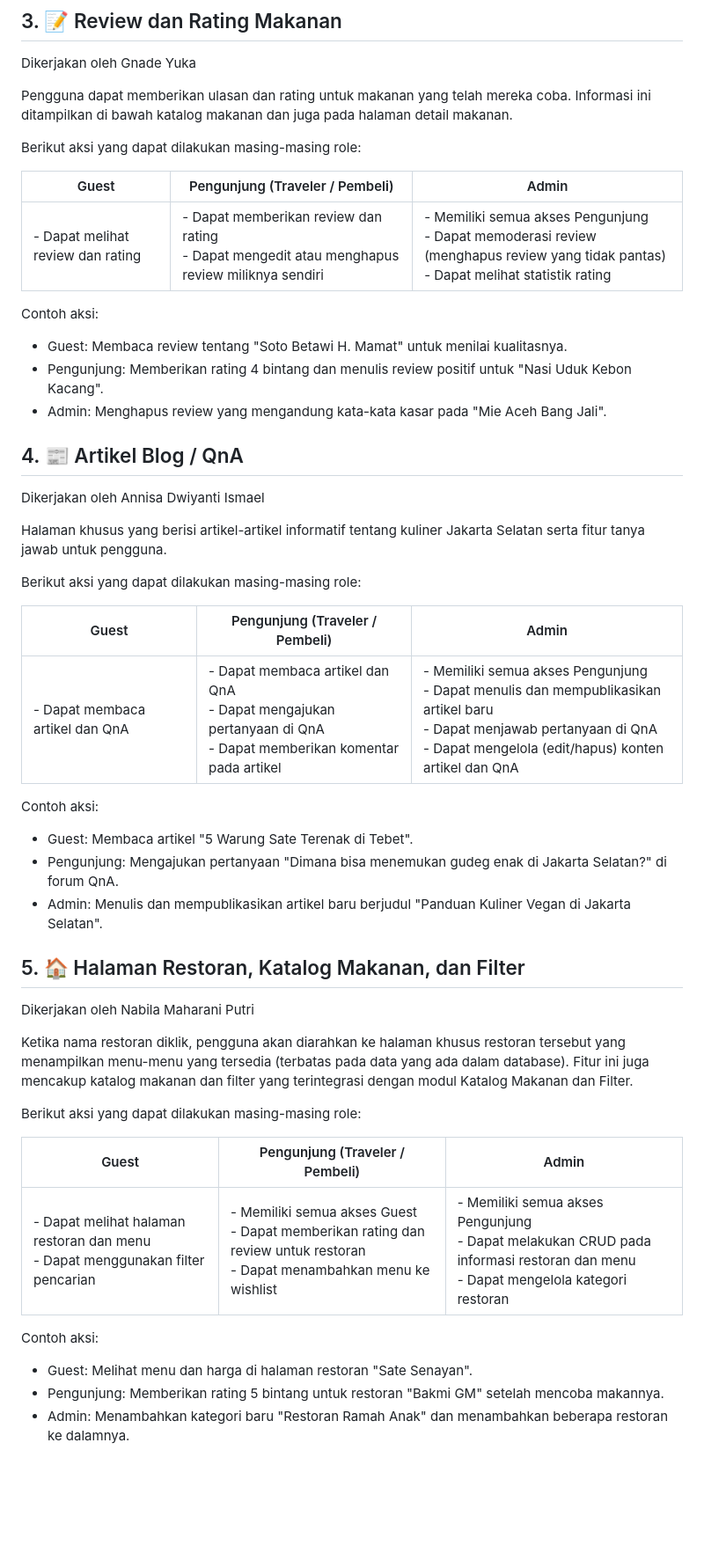
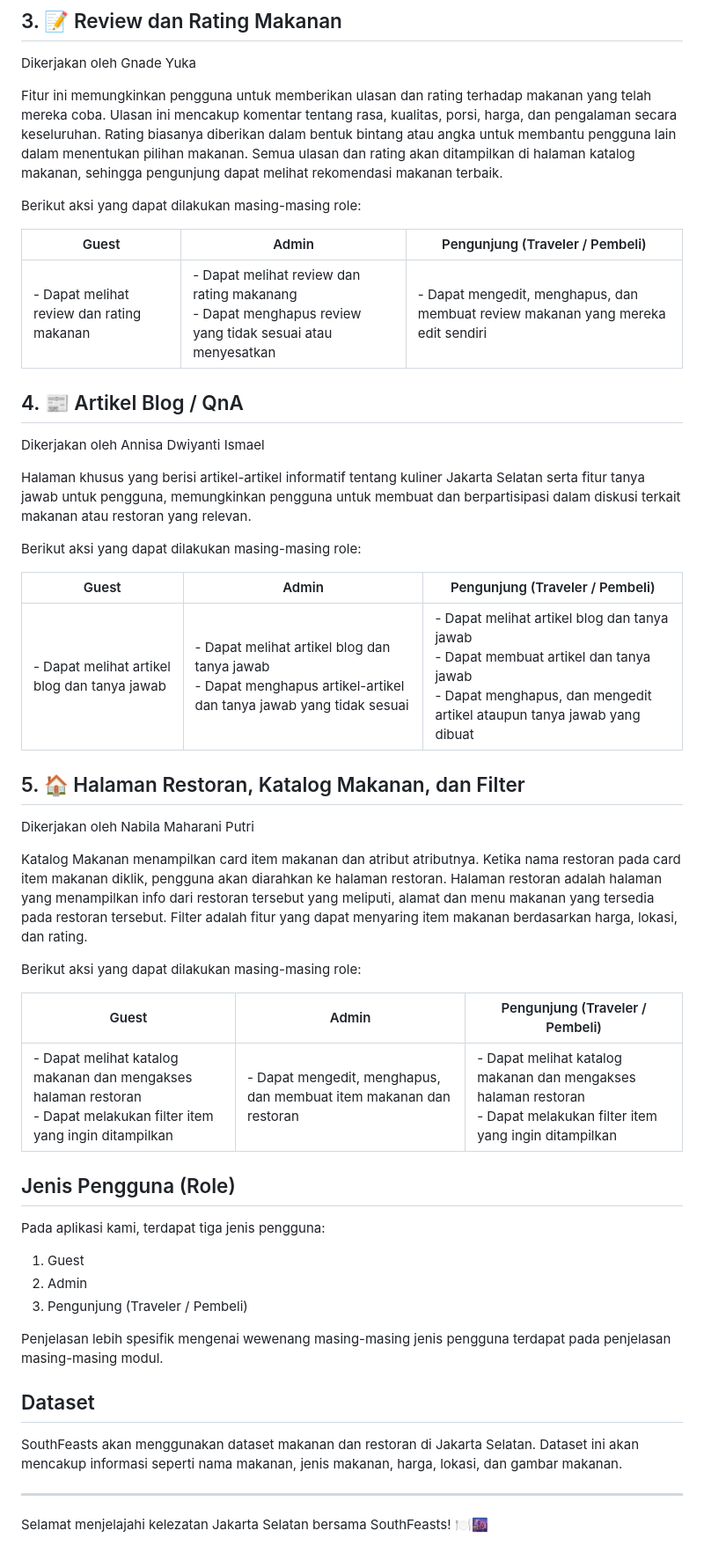
Before and after one commit to Kelompok-B03-PBP-2024-2025/SouthFeasts, a Markdown page: README.md, the part around the change. Shown at 88% size. Rendered like a GitHub page; blank space fills up the shorter version.

```diff
--- a/README.md
+++ b/README.md
@@ -48,47 +48,49 @@ Berikut aksi yang dapat dilakukan masing-masing role:
 ## 3. 📝 Review dan Rating Makanan
 Dikerjakan oleh Gnade Yuka
 
-Pengguna dapat memberikan ulasan dan rating untuk makanan yang telah mereka coba. Informasi ini ditampilkan di bawah katalog makanan dan juga pada halaman detail makanan.
+Fitur ini memungkinkan pengguna untuk memberikan ulasan dan rating terhadap makanan yang telah mereka coba. Ulasan ini mencakup komentar tentang rasa, kualitas, porsi, harga, dan pengalaman secara keseluruhan. Rating biasanya diberikan dalam bentuk bintang atau angka untuk membantu pengguna lain dalam menentukan pilihan makanan. Semua ulasan dan rating akan ditampilkan di halaman katalog makanan, sehingga pengunjung dapat melihat rekomendasi makanan terbaik.
 
 Berikut aksi yang dapat dilakukan masing-masing role:
 
-| Guest | Pengunjung (Traveler / Pembeli) | Admin |
+| Guest | Admin | Pengunjung (Traveler / Pembeli) |
 |-------|--------------------------------|-------|
-| - Dapat melihat review dan rating | - Dapat memberikan review dan rating<br>- Dapat mengedit atau menghapus review miliknya sendiri | - Memiliki semua akses Pengunjung<br>- Dapat memoderasi review (menghapus review yang tidak pantas)<br>- Dapat melihat statistik rating |
-
-Contoh aksi:
-- Guest: Membaca review tentang "Soto Betawi H. Mamat" untuk menilai kualitasnya.
-- Pengunjung: Memberikan rating 4 bintang dan menulis review positif untuk "Nasi Uduk Kebon Kacang".
-- Admin: Menghapus review yang mengandung kata-kata kasar pada "Mie Aceh Bang Jali".
+| - Dapat melihat review dan rating makanan | - Dapat melihat review dan rating makanang<br>- Dapat menghapus review yang tidak sesuai atau menyesatkan | - Dapat mengedit, menghapus, dan membuat review makanan yang mereka edit sendiri |
 
 ## 4. 📰 Artikel Blog / QnA
 Dikerjakan oleh Annisa Dwiyanti Ismael
 
-Halaman khusus yang berisi artikel-artikel informatif tentang kuliner Jakarta Selatan serta fitur tanya jawab untuk pengguna.
+Halaman khusus yang berisi artikel-artikel informatif tentang kuliner Jakarta Selatan serta fitur tanya jawab untuk pengguna, memungkinkan pengguna untuk membuat dan berpartisipasi dalam diskusi terkait makanan atau restoran yang relevan.
 
 Berikut aksi yang dapat dilakukan masing-masing role:
 
-| Guest | Pengunjung (Traveler / Pembeli) | Admin |
+| Guest | Admin | Pengunjung (Traveler / Pembeli) |
 |-------|--------------------------------|-------|
-| - Dapat membaca artikel dan QnA | - Dapat membaca artikel dan QnA<br>- Dapat mengajukan pertanyaan di QnA<br>- Dapat memberikan komentar pada artikel | - Memiliki semua akses Pengunjung<br>- Dapat menulis dan mempublikasikan artikel baru<br>- Dapat menjawab pertanyaan di QnA<br>- Dapat mengelola (edit/hapus) konten artikel dan QnA |
-
-Contoh aksi:
-- Guest: Membaca artikel "5 Warung Sate Terenak di Tebet".
-- Pengunjung: Mengajukan pertanyaan "Dimana bisa menemukan gudeg enak di Jakarta Selatan?" di forum QnA.
-- Admin: Menulis dan mempublikasikan artikel baru berjudul "Panduan Kuliner Vegan di Jakarta Selatan".
+| - Dapat melihat artikel blog dan tanya jawab | - Dapat melihat artikel blog dan tanya jawab<br>- Dapat menghapus artikel-artikel dan tanya jawab yang tidak sesuai | - Dapat melihat artikel blog dan tanya jawab<br>- Dapat membuat artikel dan tanya jawab<br>- Dapat menghapus, dan mengedit artikel ataupun tanya jawab yang dibuat |
 
 ## 5. 🏠 Halaman Restoran, Katalog Makanan, dan Filter
 Dikerjakan oleh Nabila Maharani Putri
 
-Ketika nama restoran diklik, pengguna akan diarahkan ke halaman khusus restoran tersebut yang menampilkan menu-menu yang tersedia (terbatas pada data yang ada dalam database). Fitur ini juga mencakup katalog makanan dan filter yang terintegrasi dengan modul Katalog Makanan dan Filter.
+Katalog Makanan menampilkan card item makanan dan atribut atributnya. Ketika nama restoran pada card item makanan diklik, pengguna akan diarahkan ke halaman restoran. Halaman restoran adalah halaman yang menampilkan info dari restoran tersebut yang meliputi, alamat dan menu makanan yang tersedia pada restoran tersebut. Filter adalah fitur yang dapat menyaring item makanan berdasarkan harga, lokasi, dan rating.
 
 Berikut aksi yang dapat dilakukan masing-masing role:
 
-| Guest | Pengunjung (Traveler / Pembeli) | Admin |
+| Guest | Admin | Pengunjung (Traveler / Pembeli) |
 |-------|--------------------------------|-------|
-| - Dapat melihat halaman restoran dan menu<br>- Dapat menggunakan filter pencarian | - Memiliki semua akses Guest<br>- Dapat memberikan rating dan review untuk restoran<br>- Dapat menambahkan menu ke wishlist | - Memiliki semua akses Pengunjung<br>- Dapat melakukan CRUD pada informasi restoran dan menu<br>- Dapat mengelola kategori restoran |
+| - Dapat melihat katalog makanan dan mengakses halaman restoran<br>- Dapat melakukan filter item yang ingin ditampilkan | - Dapat mengedit, menghapus, dan membuat item makanan dan restoran | - Dapat melihat katalog makanan dan mengakses halaman restoran<br>- Dapat melakukan filter item yang ingin ditampilkan |
 
-Contoh aksi:
-- Guest: Melihat menu dan harga di halaman restoran "Sate Senayan".
-- Pengunjung: Memberikan rating 5 bintang untuk restoran "Bakmi GM" setelah mencoba makannya.
-- Admin: Menambahkan kategori baru "Restoran Ramah Anak" dan menambahkan beberapa restoran ke dalamnya.
+## Jenis Pengguna (Role)
+
+Pada aplikasi kami, terdapat tiga jenis pengguna:
+1. Guest
+2. Admin
+3. Pengunjung (Traveler / Pembeli)
+
+Penjelasan lebih spesifik mengenai wewenang masing-masing jenis pengguna terdapat pada penjelasan masing-masing modul.
+
+## Dataset
+
+SouthFeasts akan menggunakan dataset makanan dan restoran di Jakarta Selatan. Dataset ini akan mencakup informasi seperti nama makanan, jenis makanan, harga, lokasi, dan gambar makanan.
+
+---
+
+Selamat menjelajahi kelezatan Jakarta Selatan bersama SouthFeasts! 🍽️🌆
```
